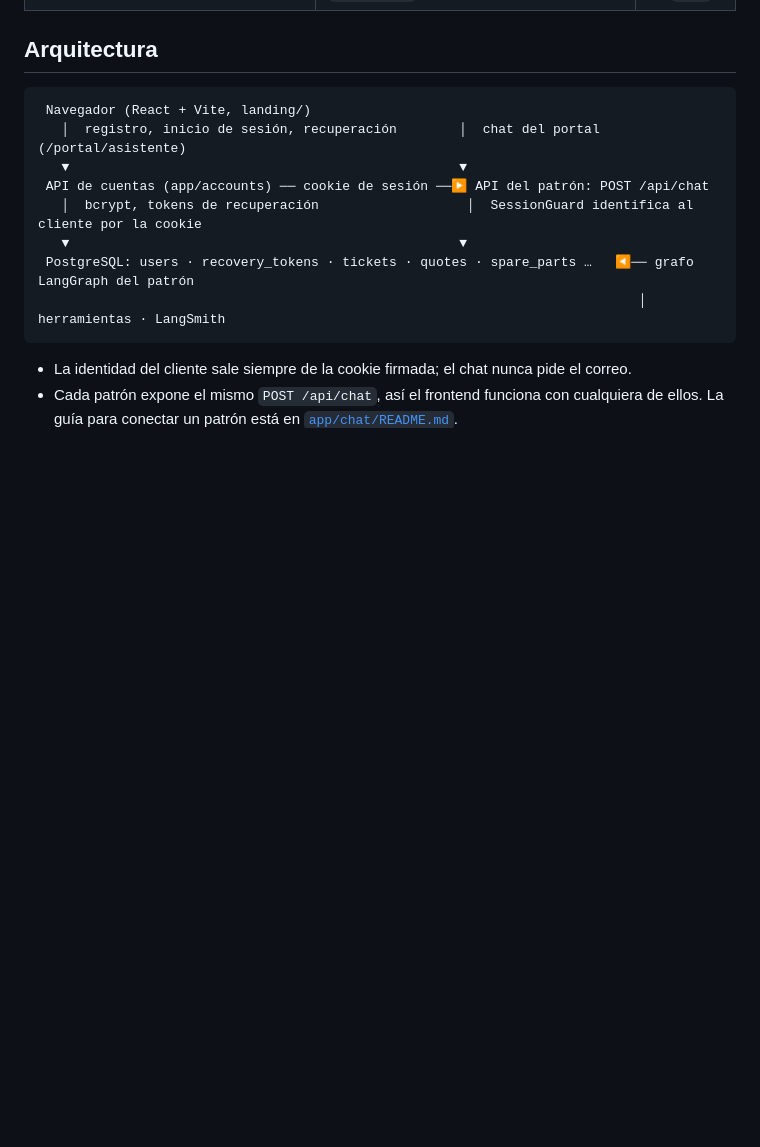
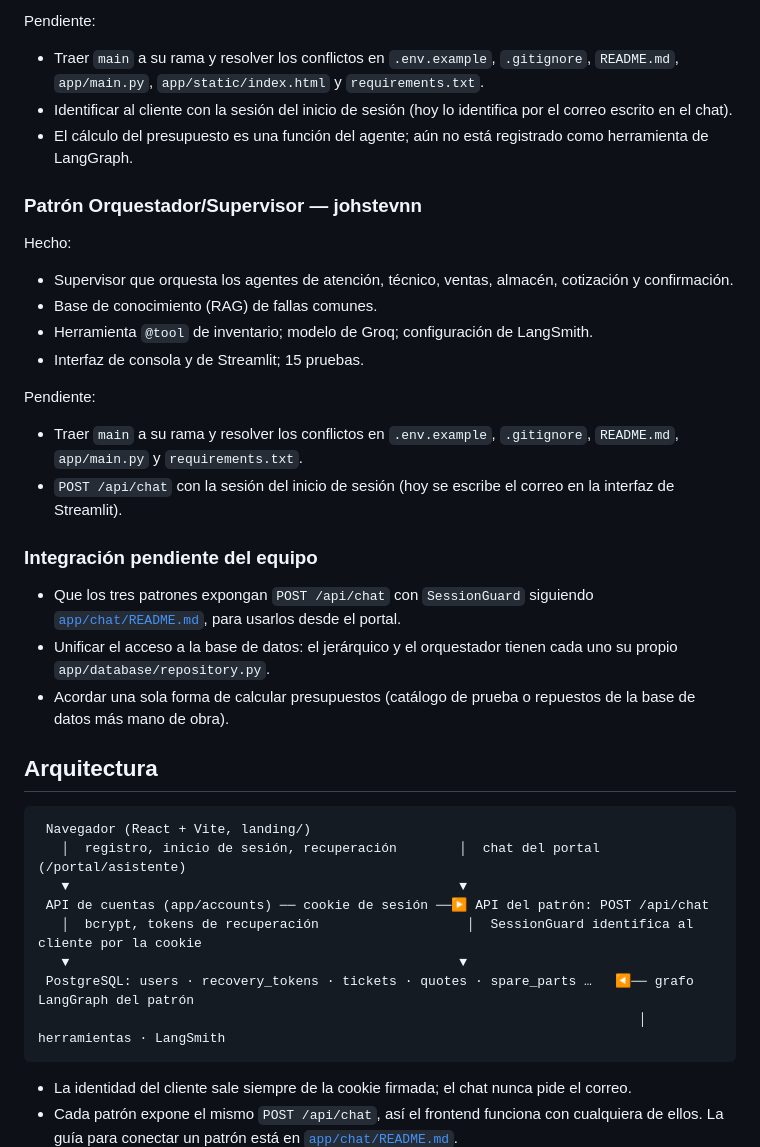
Before and after one commit to Multiagente-Servicio-Tecnico-Team/Sistema-Multiagente-de-Servicio-T-cnico-Ventas-y-Soporte, a Markdown page: README.md, the part around one of its changes. GitHub-like rendering; blank space fills up the shorter version.

```diff
--- a/README.md
+++ b/README.md
@@ -23,3 +71,32 @@ usuario y la base de datos.
+Pendiente:
+
+- Traer `main` a su rama y resolver los conflictos en `.env.example`, `.gitignore`, `README.md`, `app/main.py`,
+  `app/static/index.html` y `requirements.txt`.
+- Identificar al cliente con la sesión del inicio de sesión (hoy lo identifica por el correo escrito en el chat).
+- El cálculo del presupuesto es una función del agente; aún no está registrado como herramienta de LangGraph.
+
+### Patrón Orquestador/Supervisor — johstevnn
+
+Hecho:
+
+- Supervisor que orquesta los agentes de atención, técnico, ventas, almacén, cotización y confirmación.
+- Base de conocimiento (RAG) de fallas comunes.
+- Herramienta `@tool` de inventario; modelo de Groq; configuración de LangSmith.
+- Interfaz de consola y de Streamlit; 15 pruebas.
+
+Pendiente:
+
+- Traer `main` a su rama y resolver los conflictos en `.env.example`, `.gitignore`, `README.md`, `app/main.py` y
+  `requirements.txt`.
+- `POST /api/chat` con la sesión del inicio de sesión (hoy se escribe el correo en la interfaz de Streamlit).
+
+### Integración pendiente del equipo
+
+- Que los tres patrones expongan `POST /api/chat` con `SessionGuard` siguiendo [`app/chat/README.md`](app/chat/README.md),
+  para usarlos desde el portal.
+- Unificar el acceso a la base de datos: el jerárquico y el orquestador tienen cada uno su propio
+  `app/database/repository.py`.
+- Acordar una sola forma de calcular presupuestos (catálogo de prueba o repuestos de la base de datos más mano de obra).
 
 ## Arquitectura
 
```
Also changed, not shown: other parts of README.md (+50 -2 lines).
